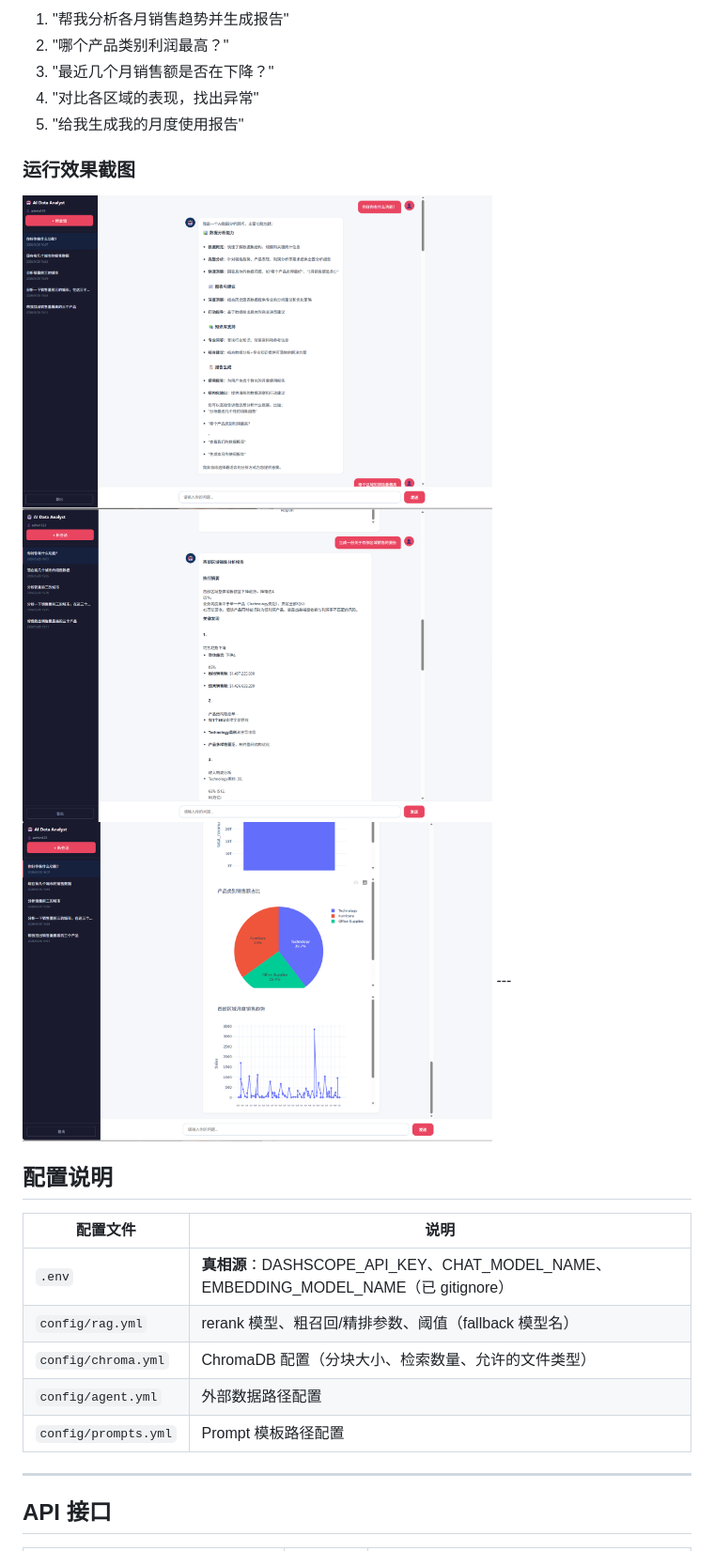
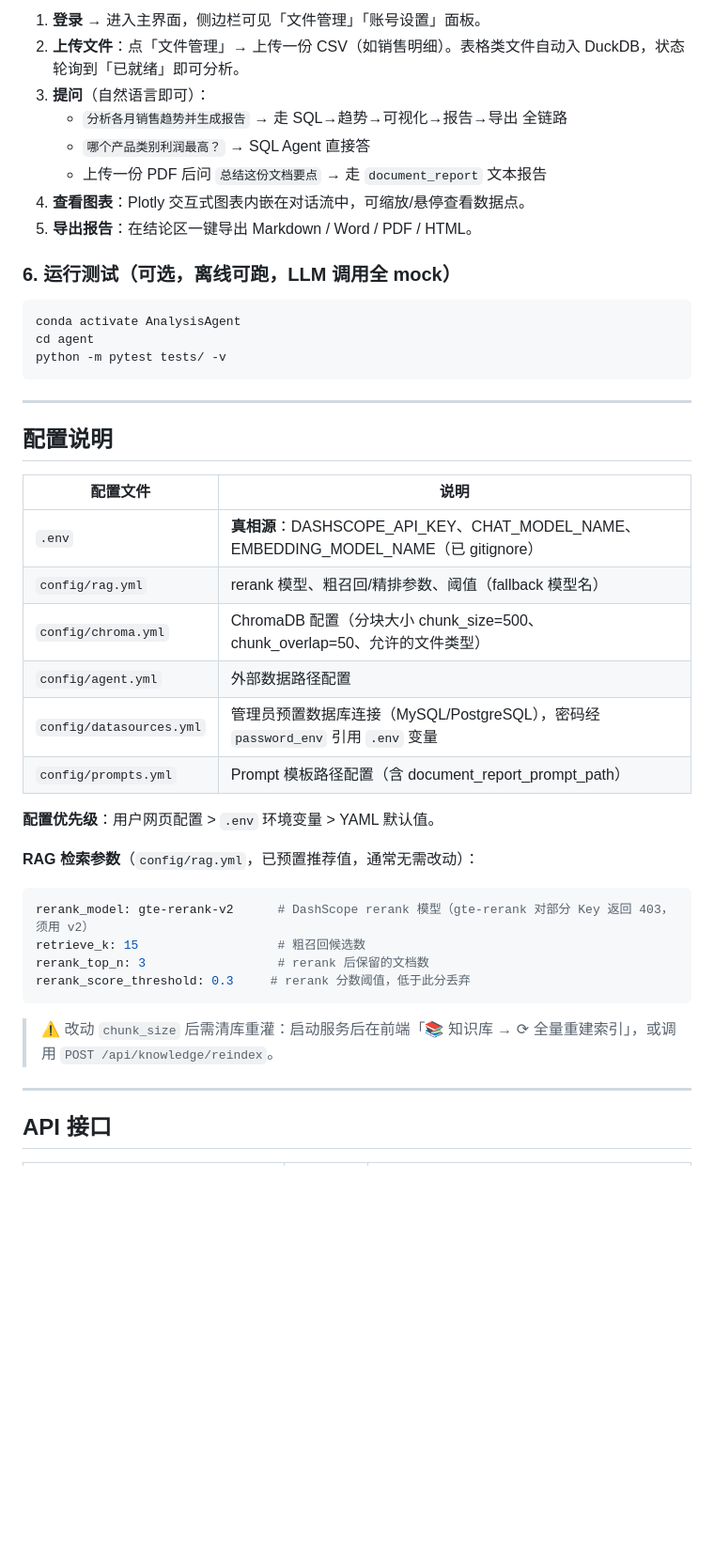
Before and after one commit to MynameisKcy/InsightForge-AI, a Markdown page: README.md, the part around one of its changes. Shown at 94% size. Rendered like a GitHub page; blank space fills up the shorter version.

````diff
--- a/README.md
+++ b/README.md
@@ -282,13 +296,21 @@ streamlit run app.py
 
-1. "帮我分析各月销售趋势并生成报告"
-2. "哪个产品类别利润最高？"
-3. "最近几个月销售额是否在下降？"
-4. "对比各区域的表现，找出异常"
-5. "给我生成我的月度使用报告"
-### 运行效果截图
-<img src="./images/show_image1.png" width="500">
-<img src="./images/show_image2.png" width="500">
-<img src="./images/show_image3.png" width="500">
+1. **登录** → 进入主界面，侧边栏可见「文件管理」「账号设置」面板。
+2. **上传文件**：点「文件管理」→ 上传一份 CSV（如销售明细）。表格类文件自动入 DuckDB，状态轮询到「已就绪」即可分析。
+3. **提问**（自然语言即可）：
+   - `分析各月销售趋势并生成报告` → 走 SQL→趋势→可视化→报告→导出 全链路
+   - `哪个产品类别利润最高？` → SQL Agent 直接答
+   - 上传一份 PDF 后问 `总结这份文档要点` → 走 `document_report` 文本报告
+4. **查看图表**：Plotly 交互式图表内嵌在对话流中，可缩放/悬停查看数据点。
+5. **导出报告**：在结论区一键导出 Markdown / Word / PDF / HTML。
+
+### 6. 运行测试（可选，离线可跑，LLM 调用全 mock）
+
+```bash
+conda activate AnalysisAgent
+cd agent
+python -m pytest tests/ -v
+```
+
 ---
 
 ## 配置说明
@@ -297,9 +319,23 @@ streamlit run app.py
 |----------|------|
 | `.env` | **真相源**：DASHSCOPE_API_KEY、CHAT_MODEL_NAME、EMBEDDING_MODEL_NAME（已 gitignore） |
 | `config/rag.yml` | rerank 模型、粗召回/精排参数、阈值（fallback 模型名） |
-| `config/chroma.yml` | ChromaDB 配置（分块大小、检索数量、允许的文件类型） |
+| `config/chroma.yml` | ChromaDB 配置（分块大小 chunk_size=500、chunk_overlap=50、允许的文件类型） |
 | `config/agent.yml` | 外部数据路径配置 |
-| `config/prompts.yml` | Prompt 模板路径配置 |
+| `config/datasources.yml` | 管理员预置数据库连接（MySQL/PostgreSQL），密码经 `password_env` 引用 `.env` 变量 |
+| `config/prompts.yml` | Prompt 模板路径配置（含 document_report_prompt_path） |
+
+**配置优先级**：用户网页配置 > `.env` 环境变量 > YAML 默认值。
+
+**RAG 检索参数**（`config/rag.yml`，已预置推荐值，通常无需改动）：
+
+```yaml
+rerank_model: gte-rerank-v2      # DashScope rerank 模型（gte-rerank 对部分 Key 返回 403，须用 v2）
+retrieve_k: 15                   # 粗召回候选数
+rerank_top_n: 3                  # rerank 后保留的文档数
+rerank_score_threshold: 0.3     # rerank 分数阈值，低于此分丢弃
+```
+
+> ⚠️ 改动 `chunk_size` 后需清库重灌：启动服务后在前端「📚 知识库 → ⟳ 全量重建索引」，或调用 `POST /api/knowledge/reindex`。
 
 ---
 
````
Also changed, not shown: other parts of README.md (+93 -65 lines).
